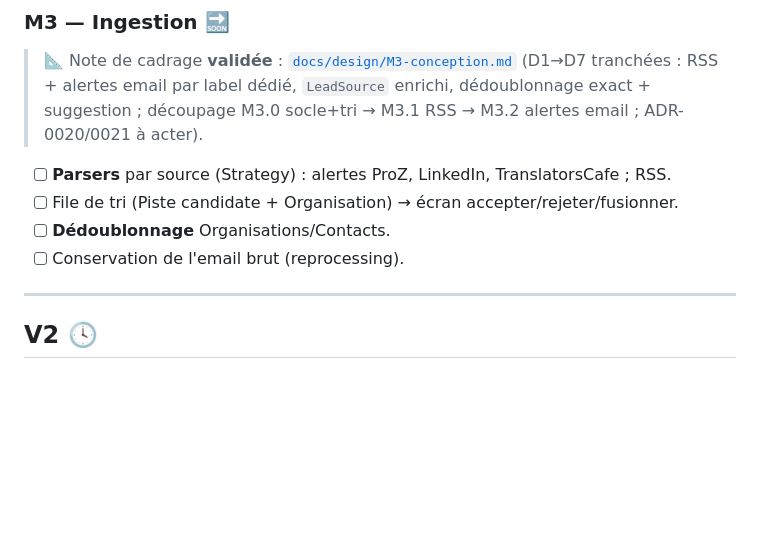
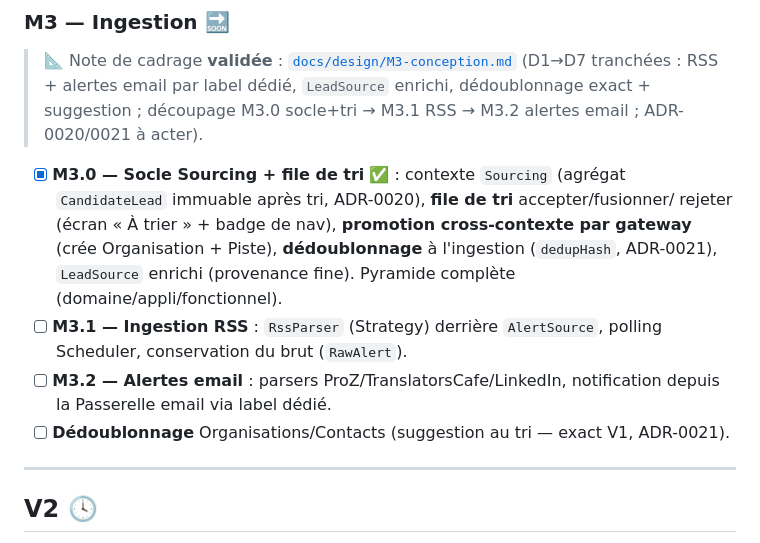
Before and after one commit to Benoit1108/plume, a Markdown page: docs/ROADMAP.md, the part around the change. Rendered like a GitHub page; blank space fills up the shorter version.

Commit message:
docs(m3): M3.0 (socle Sourcing + file de tri) livré — ROADMAP + CLAUDE à jour

```diff
--- a/docs/ROADMAP.md
+++ b/docs/ROADMAP.md
@@ -86,10 +86,16 @@ Fondations techniques.
 > (D1→D7 tranchées : RSS + alertes email par label dédié, `LeadSource` enrichi, dédoublonnage
 > exact + suggestion ; découpage M3.0 socle+tri → M3.1 RSS → M3.2 alertes email ;
 > ADR-0020/0021 à acter).
-- [ ] **Parsers** par source (Strategy) : alertes ProZ, LinkedIn, TranslatorsCafe ; RSS.
-- [ ] File de tri (Piste candidate + Organisation) → écran accepter/rejeter/fusionner.
-- [ ] **Dédoublonnage** Organisations/Contacts.
-- [ ] Conservation de l'email brut (reprocessing).
+- [x] **M3.0 — Socle Sourcing + file de tri** ✅ : contexte `Sourcing` (agrégat
+      `CandidateLead` immuable après tri, ADR-0020), **file de tri** accepter/fusionner/
+      rejeter (écran « À trier » + badge de nav), **promotion cross-contexte par gateway**
+      (crée Organisation + Piste), **dédoublonnage** à l'ingestion (`dedupHash`, ADR-0021),
+      `LeadSource` enrichi (provenance fine). Pyramide complète (domaine/appli/fonctionnel).
+- [ ] **M3.1 — Ingestion RSS** : `RssParser` (Strategy) derrière `AlertSource`, polling
+      Scheduler, conservation du brut (`RawAlert`).
+- [ ] **M3.2 — Alertes email** : parsers ProZ/TranslatorsCafe/LinkedIn, notification depuis
+      la Passerelle email via label dédié.
+- [ ] **Dédoublonnage** Organisations/Contacts (suggestion au tri — exact V1, ADR-0021).
 
 ---
 
```
Also changed, not shown: CLAUDE.md (+7 -2 lines).
